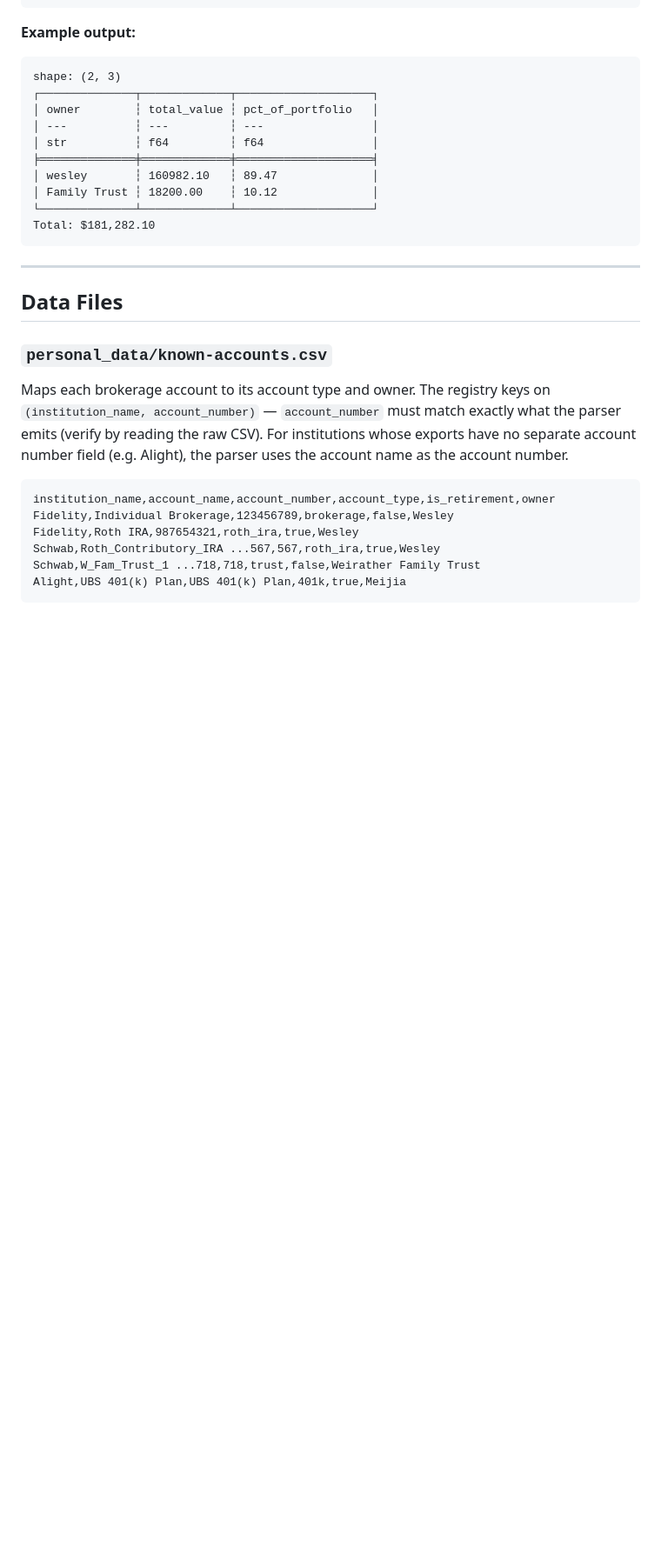
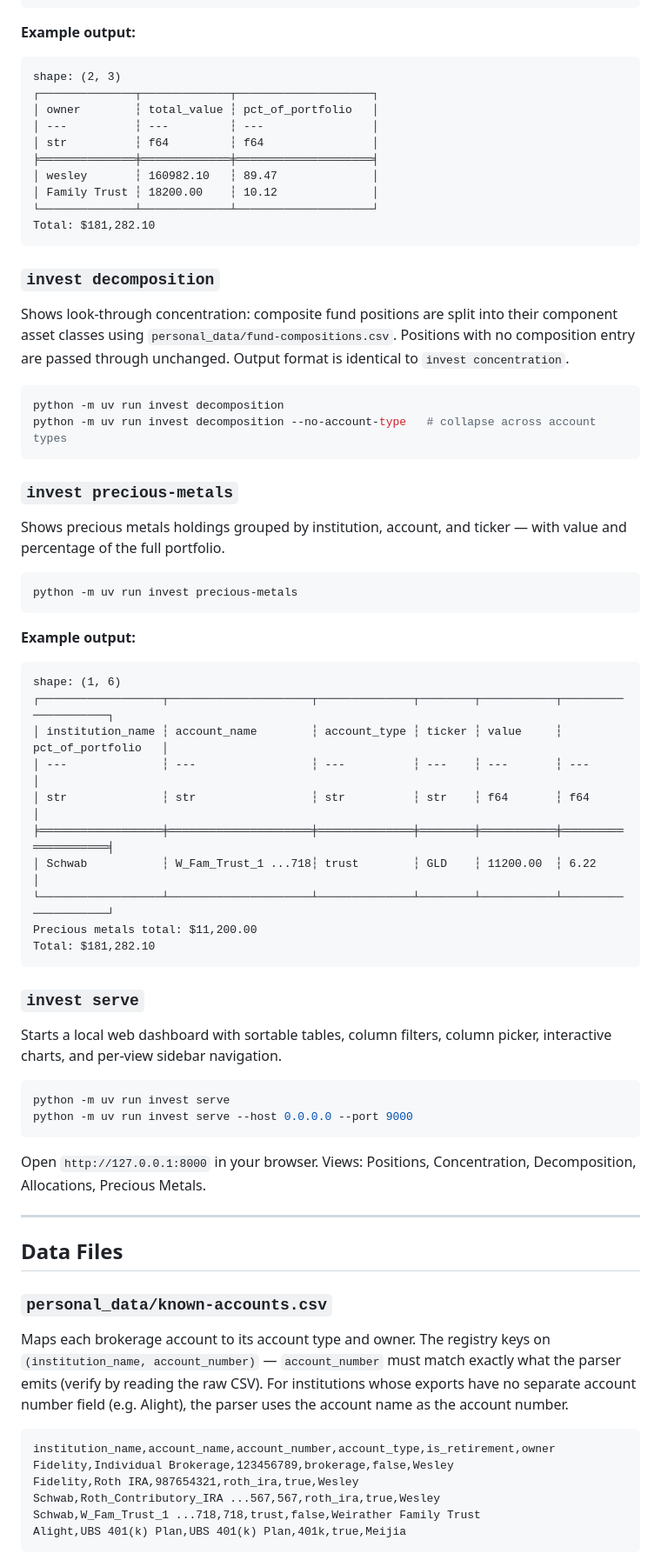
Before and after one commit to weirdev/investment-manager, a Markdown page: README.md, the part around one of its changes. Shown at 87% size. GitHub-like rendering; blank space fills up the shorter version.

Commit message:
Update README for decomposition, precious-metals, serve commands and web dashboard
Co-Authored-By: Claude Sonnet 4.6 <noreply@anthropic.com>

````diff
--- a/README.md
+++ b/README.md
@@ -162,6 +163,48 @@ shape: (2, 3)
 └──────────────┴─────────────┴────────────────────┘
 Total: $181,282.10
 ```
+
+### `invest decomposition`
+
+Shows look-through concentration: composite fund positions are split into their component asset classes using `personal_data/fund-compositions.csv`. Positions with no composition entry are passed through unchanged. Output format is identical to `invest concentration`.
+
+```bash
+python -m uv run invest decomposition
+python -m uv run invest decomposition --no-account-type   # collapse across account types
+```
+
+### `invest precious-metals`
+
+Shows precious metals holdings grouped by institution, account, and ticker — with value and percentage of the full portfolio.
+
+```bash
+python -m uv run invest precious-metals
+```
+
+**Example output:**
+```
+shape: (1, 6)
+┌──────────────────┬─────────────────────┬──────────────┬────────┬───────────┬────────────────────┐
+│ institution_name ┆ account_name        ┆ account_type ┆ ticker ┆ value     ┆ pct_of_portfolio   │
+│ ---              ┆ ---                 ┆ ---          ┆ ---    ┆ ---       ┆ ---                │
+│ str              ┆ str                 ┆ str          ┆ str    ┆ f64       ┆ f64                │
+╞══════════════════╪═════════════════════╪══════════════╪════════╪═══════════╪════════════════════╡
+│ Schwab           ┆ W_Fam_Trust_1 ...718┆ trust        ┆ GLD    ┆ 11200.00  ┆ 6.22               │
+└──────────────────┴─────────────────────┴──────────────┴────────┴───────────┴────────────────────┘
+Precious metals total: $11,200.00
+Total: $181,282.10
+```
+
+### `invest serve`
+
+Starts a local web dashboard with sortable tables, column filters, column picker, interactive charts, and per-view sidebar navigation.
+
+```bash
+python -m uv run invest serve
+python -m uv run invest serve --host 0.0.0.0 --port 9000
+```
+
+Open `http://127.0.0.1:8000` in your browser. Views: Positions, Concentration, Decomposition, Allocations, Precious Metals.
 
 ---
 
````
Also changed, not shown: other parts of README.md (+14 -8 lines).
